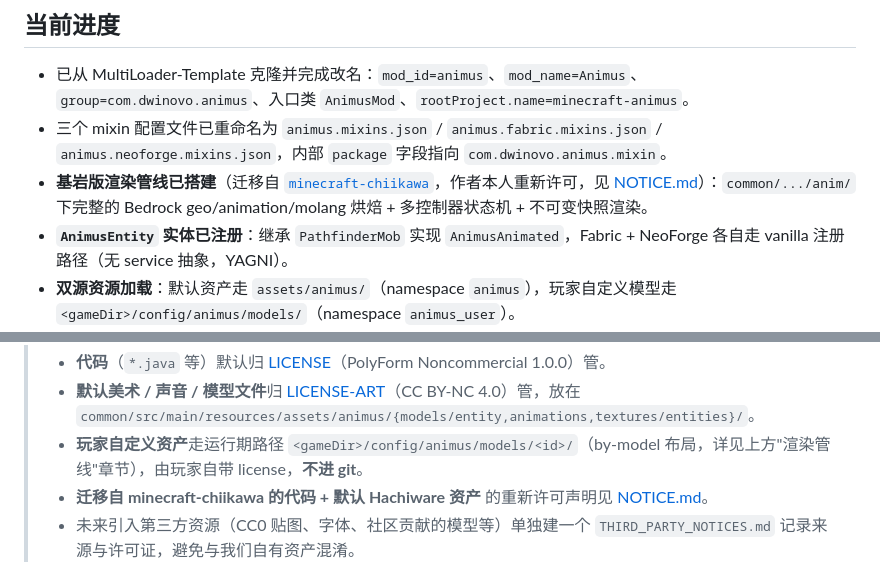
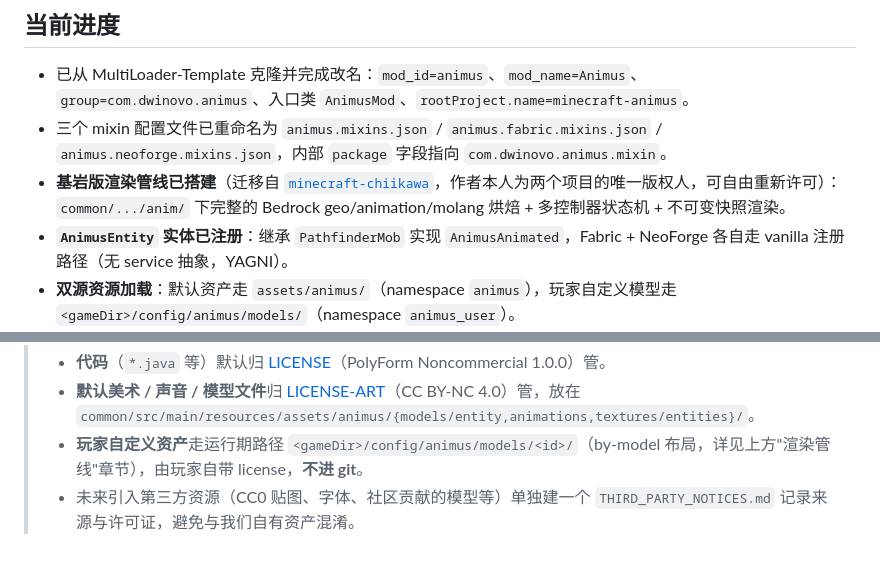
Before and after one commit to Dwinovo/minecraft-animus, a Markdown page: AGENTS.md, 2 parts joined by grey strips. Drawn GitHub-style.

```diff
--- a/AGENTS.md
+++ b/AGENTS.md
@@ -18,7 +18,7 @@
 
 - 已从 MultiLoader-Template 克隆并完成改名：`mod_id=animus`、`mod_name=Animus`、`group=com.dwinovo.animus`、入口类 `AnimusMod`、`rootProject.name=minecraft-animus`。
 - 三个 mixin 配置文件已重命名为 `animus.mixins.json` / `animus.fabric.mixins.json` / `animus.neoforge.mixins.json`，内部 `package` 字段指向 `com.dwinovo.animus.mixin`。
-- **基岩版渲染管线已搭建**（迁移自 [`minecraft-chiikawa`](https://github.com/dwinovo/minecraft-chiikawa)，作者本人重新许可，见 [NOTICE.md](NOTICE.md)）：`common/.../anim/` 下完整的 Bedrock geo/animation/molang 烘焙 + 多控制器状态机 + 不可变快照渲染。
+- **基岩版渲染管线已搭建**（迁移自 [`minecraft-chiikawa`](https://github.com/dwinovo/minecraft-chiikawa)，作者本人为两个项目的唯一版权人，可自由重新许可）：`common/.../anim/` 下完整的 Bedrock geo/animation/molang 烘焙 + 多控制器状态机 + 不可变快照渲染。
 - **`AnimusEntity` 实体已注册**：继承 `PathfinderMob` 实现 `AnimusAnimated`，Fabric + NeoForge 各自走 vanilla 注册路径（无 service 抽象，YAGNI）。
 - **双源资源加载**：默认资产走 `assets/animus/`（namespace `animus`），玩家自定义模型走 `<gameDir>/config/animus/models/`（namespace `animus_user`）。
 - **默认模型 Hachiware** 已就位（dwinovo 原创美术资产，重新许可为 CC BY-NC 4.0）。
@@ -194,7 +194,6 @@ LLM 客户端、HTTP、MCP SDK 等多半需要直接 `implementation` 到 common
 > - **代码**（`*.java` 等）默认归 [LICENSE](LICENSE)（PolyForm Noncommercial 1.0.0）管。
 > - **默认美术 / 声音 / 模型文件**归 [LICENSE-ART](LICENSE-ART)（CC BY-NC 4.0）管，放在 `common/src/main/resources/assets/animus/{models/entity,animations,textures/entities}/`。
 > - **玩家自定义资产**走运行期路径 `<gameDir>/config/animus/models/<id>/`（by-model 布局，详见上方"渲染管线"章节），由玩家自带 license，**不进 git**。
-> - **迁移自 minecraft-chiikawa 的代码 + 默认 Hachiware 资产** 的重新许可声明见 [NOTICE.md](NOTICE.md)。
 > - 未来引入第三方资源（CC0 贴图、字体、社区贡献的模型等）单独建一个 `THIRD_PARTY_NOTICES.md` 记录来源与许可证，避免与我们自有资产混淆。
 
 > **区块链签名**：如果未来真要做美术资产的签名，那是「举证当时归属」的证据手段，不是法律授权——法律保护始终来自上述两份许可证。
```
Also changed, not shown: NOTICE.md (deleted, +0 -51 lines).
